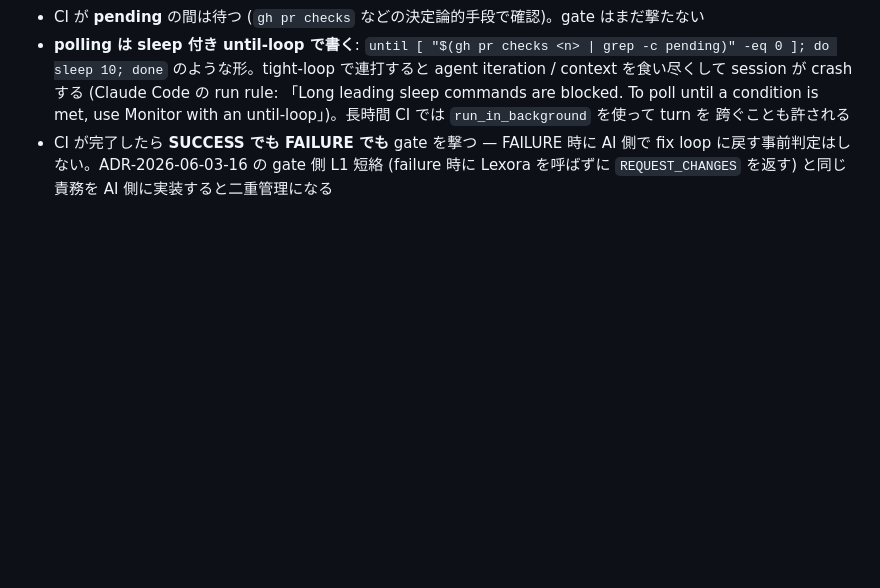
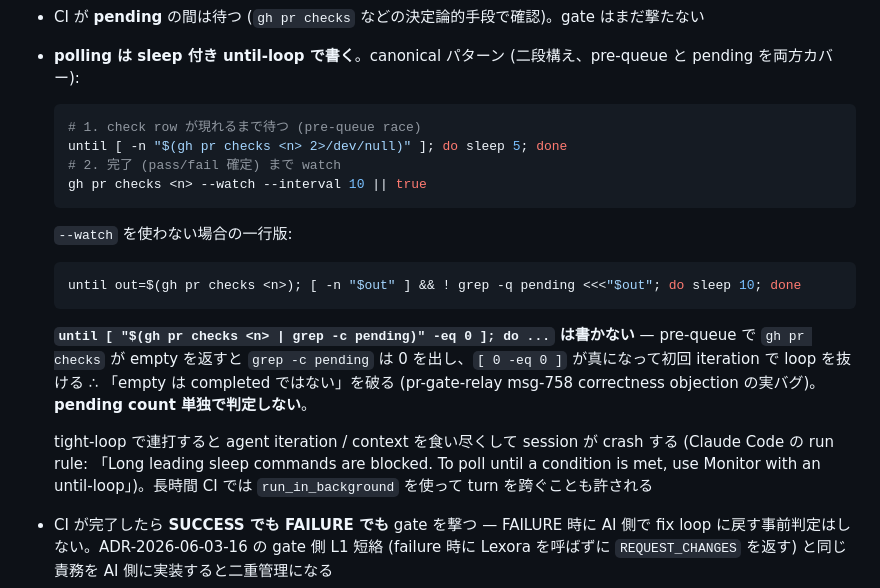
Before and after one commit to SpirrowGames/spirrow-magickit, a Markdown page: CLAUDE.md, the part around the change. Drawn GitHub-style; blank space fills up the shorter version.

Commit message:
docs(claude): fix polling snippet — empty output must not exit the loop
PR-gate raised a correctness objection against the previous snippet
(SpirrowGames/spirrow-magickit#83, msg-758):

    until [ "$(gh pr checks <n> | grep -c pending)" -eq 0 ]; do sleep 10; done

In the pre-queue race window (a few seconds right after PR creation
while GitHub parses the workflow), `gh pr checks` returns EMPTY.
`echo '' | grep -c pending` outputs `0`. `[ "0" -eq 0 ]` is true.
The `until` loop exits on its very first iteration WITHOUT WAITING,
in direct contradiction to the "check row が現れるまで待つ" bullet
right above it. The AI would then fire the gate immediately, get
COMMENT back, and hit the exact bug the rule was written to prevent.

Fix: replace with a two-stage canonical pattern that
(a) waits for at least one check row to appear (guards pre-queue),
(b) uses `gh pr checks --watch --interval 10` to wait for completion.

Also provide a one-liner variant (`until out=$(gh pr checks <n>);
[ -n "$out" ] && ! grep -q pending <<<"$out"; do ...; done`) for
environments where --watch isn't preferred, and explicitly flag the
broken `grep -c pending` pattern as an anti-pattern with a reference
to the pr-gate objection so future readers see the trap.

Co-Authored-By: Claude Opus 4.7 (1M context) <noreply@anthropic.com>

````diff
--- a/CLAUDE.md
+++ b/CLAUDE.md
@@ -585,12 +585,31 @@ AI が PR を起票したら、head sha に対する CI が完了するのを待
   無駄撃ちしないのが先)。**empty は completed ではない** — 少なくとも 1 件の check row が
   現れてから状態評価を始める
 - CI が **pending** の間は待つ (`gh pr checks` などの決定論的手段で確認)。gate はまだ撃たない
-- **polling は sleep 付き until-loop で書く**: `until [ "$(gh pr checks <n> | grep -c
-  pending)" -eq 0 ]; do sleep 10; done` のような形。tight-loop で連打すると agent
-  iteration / context を食い尽くして session が crash する (Claude Code の run rule:
-  「Long leading sleep commands are blocked. To poll until a condition is met, use
-  Monitor with an until-loop」)。長時間 CI では `run_in_background` を使って turn を
-  跨ぐことも許される
+- **polling は sleep 付き until-loop で書く**。canonical パターン (二段構え、pre-queue と
+  pending を両方カバー):
+
+  ```bash
+  # 1. check row が現れるまで待つ (pre-queue race)
+  until [ -n "$(gh pr checks <n> 2>/dev/null)" ]; do sleep 5; done
+  # 2. 完了 (pass/fail 確定) まで watch
+  gh pr checks <n> --watch --interval 10 || true
+  ```
+
+  `--watch` を使わない場合の一行版:
+
+  ```bash
+  until out=$(gh pr checks <n>); [ -n "$out" ] && ! grep -q pending <<<"$out"; do sleep 10; done
+  ```
+
+  **`until [ "$(gh pr checks <n> | grep -c pending)" -eq 0 ]; do ...` は書かない** —
+  pre-queue で `gh pr checks` が empty を返すと `grep -c pending` は 0 を出し、`[ 0 -eq 0 ]`
+  が真になって初回 iteration で loop を抜ける ∴ 「empty は completed ではない」を破る
+  (pr-gate-relay msg-758 correctness objection の実バグ)。**pending count 単独で判定しない**。
+
+  tight-loop で連打すると agent iteration / context を食い尽くして session が crash する
+  (Claude Code の run rule: 「Long leading sleep commands are blocked. To poll until a
+  condition is met, use Monitor with an until-loop」)。長時間 CI では `run_in_background`
+  を使って turn を跨ぐことも許される
 - CI が完了したら **SUCCESS でも FAILURE でも** gate を撃つ — FAILURE 時に AI 側で
   fix loop に戻す事前判定はしない。ADR-2026-06-03-16 の gate 側 L1 短絡 (failure 時に
   Lexora を呼ばずに `REQUEST_CHANGES` を返す) と同じ責務を AI 側に実装すると二重管理になる
````
